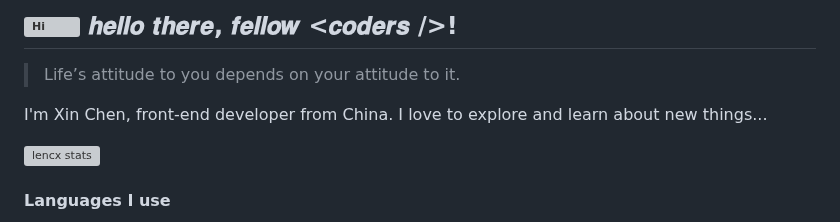
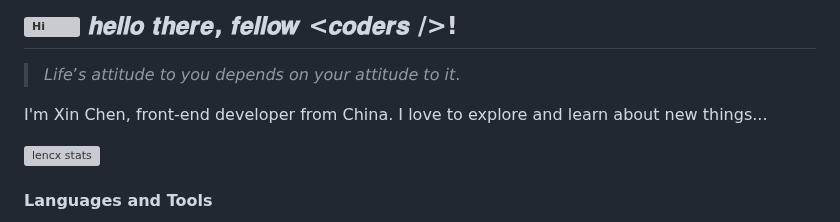
Before and after one commit to lencx/.lencx, a Markdown page: README.md, the part around one of its changes. GitHub-like rendering; grey boxes are pictures that could not be loaded.

```diff
--- a/README.md
+++ b/README.md
@@ -2,9 +2,10 @@
 
-> Life’s attitude to you depends on your attitude to it.
+> 𝘓𝘪𝘧𝘦’𝘴 𝘢𝘵𝘵𝘪𝘵𝘶𝘥𝘦 𝘵𝘰 𝘺𝘰𝘶 𝘥𝘦𝘱𝘦𝘯𝘥𝘴 𝘰𝘯 𝘺𝘰𝘶𝘳 𝘢𝘵𝘵𝘪𝘵𝘶𝘥𝘦 𝘵𝘰 𝘪𝘵.
+<!-- > Life’s attitude to you depends on your attitude to it. -->
 
 <p style="font-size: 12px">I'm Xin Chen, front-end developer from China. I love to explore and learn about new things...</p>
 
 <img alt="lencx stats" width="360" src="https://lencx-stats.vercel.app/api?username=lencx&show_icons=true&bg_color=320,323031,84a59d&icon_color=b0c4b1&title_color=eec170&text_color=a2a392">
 
-#### Languages I use
+#### Languages and Tools
 
```
Also changed, not shown: other parts of README.md (+9 -9 lines), assets/hello.gif (renamed from hello.gif).
